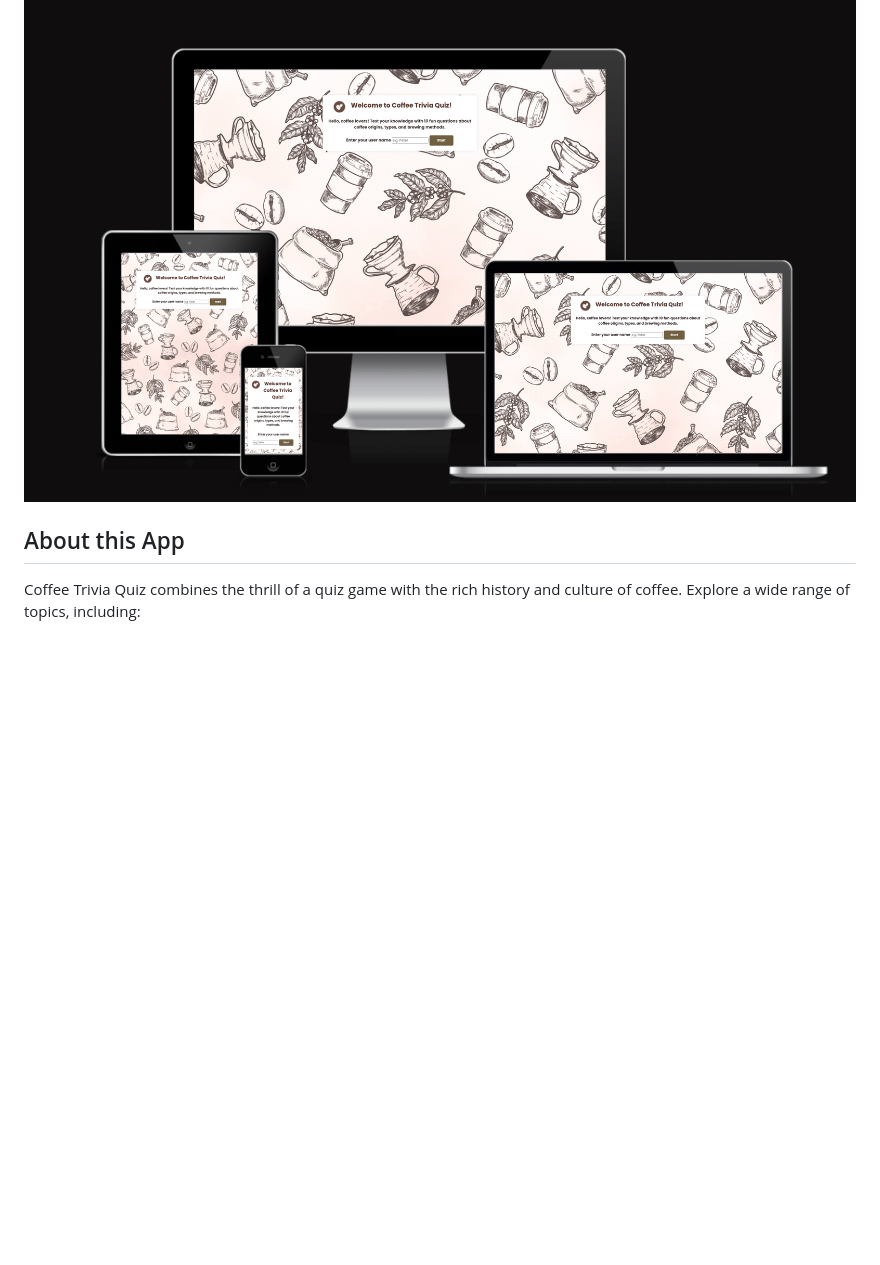
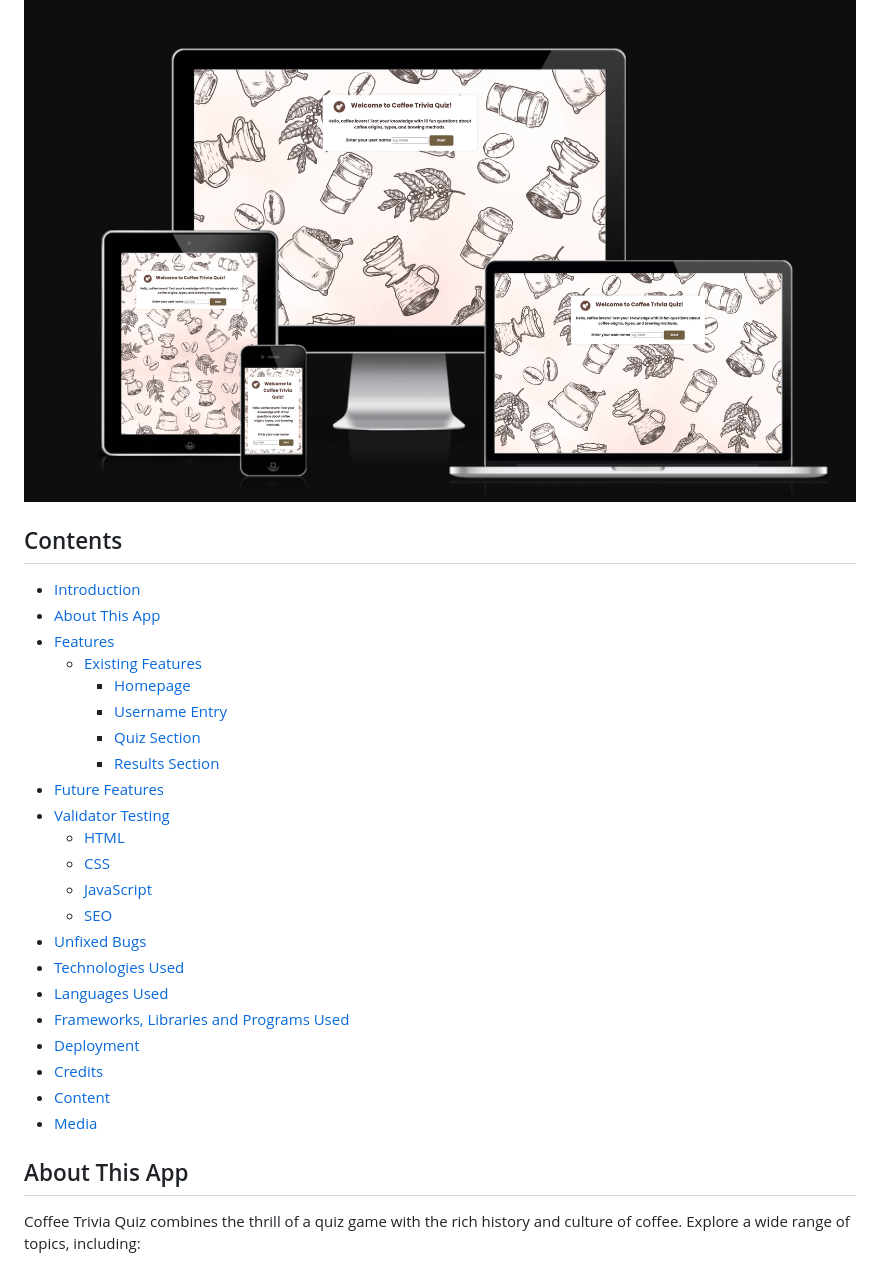
Before and after one commit to micmic210/coffee-trivia, a Markdown page: README.md, the part around the change printed below. Drawn GitHub-style; blank space fills up the shorter version.

Commit message:
Added Contents with links

```diff
--- a/README.md
+++ b/README.md
@@ -4,8 +4,31 @@ Welcome to Coffee Trivia Quiz! This app is your gateway to the fascinating world
 
 ![ai responsive screen](/document/ai-responsive.png)
 
+## Contents
+- [Introduction](#coffee-trivia-quiz)
+- [About This App](#about-this-app)
+- [Features](#features)
+  - [Existing Features](#existing-features)
+       - [Homepage](#homepage)
+       - [Username Entry](#username-entry)
+       - [Quiz Section](#quiz-section)
+       - [Results Section](#result-section)
+- [Future Features](#future-features)
+- [Validator Testing](#validator-testing)
+  - [HTML](#html)
+  - [CSS](#css)
+  - [JavaScript](#javascript)
+  - [SEO](#seo)
+- [Unfixed Bugs](#unfixed-bugs)
+- [Technologies Used](#technologies-used)
+- [Languages Used](#languages-used)
+- [Frameworks, Libraries and Programs Used](#frameworks-libraries-and-programs-used)
+- [Deployment](#deployment)
+- [Credits](#credits)
+- [Content](#content)
+- [Media](#media)
 
-## About this App
+## About This App
 
 Coffee Trivia Quiz combines the thrill of a quiz game with the rich history and culture of coffee. Explore a wide range of topics, including:
 
```
Also changed, not shown: other parts of README.md (+14 -15 lines).
